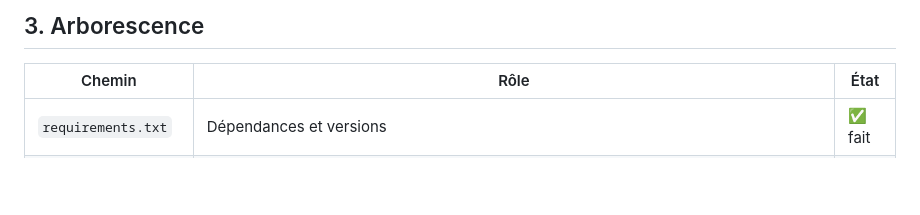
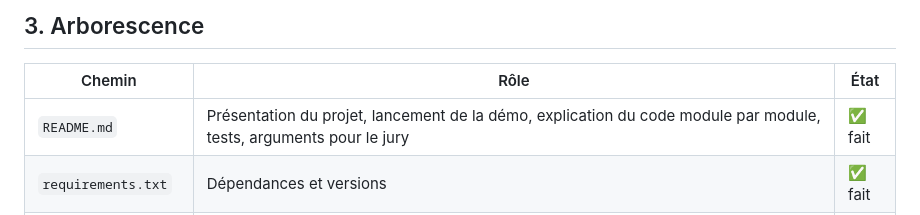
Before and after one commit to axelminana/cap18, a Markdown page: ARCHITECTURE.md, the part around the change. GitHub-like rendering; blank space fills up the shorter version.

```diff
--- a/ARCHITECTURE.md
+++ b/ARCHITECTURE.md
@@ -48,6 +48,7 @@ Document de référence pour le jury technique. Mis à jour à chaque étape du
 
 | Chemin | Rôle | État |
 |---|---|---|
+| `README.md` | Présentation du projet, lancement de la démo, explication du code module par module, tests, arguments pour le jury | ✅ fait |
 | `requirements.txt` | Dépendances et versions | ✅ fait |
 | `.gitignore` | Fichiers exclus de Git (venv, caches) | ✅ fait |
 | `pytest.ini` | Configuration de pytest (les tests trouvent le paquet `app`) | ✅ fait |
```
Also changed, not shown: README.md (added, +354 -0 lines).
